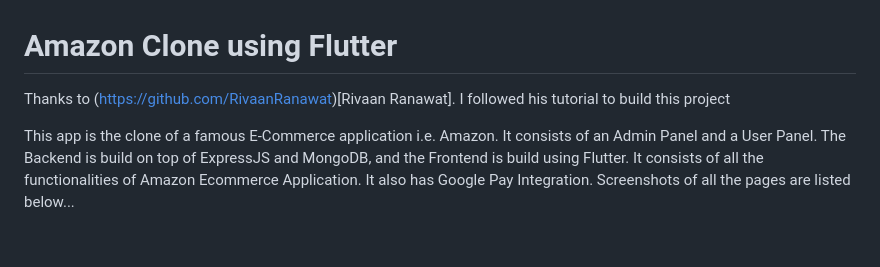
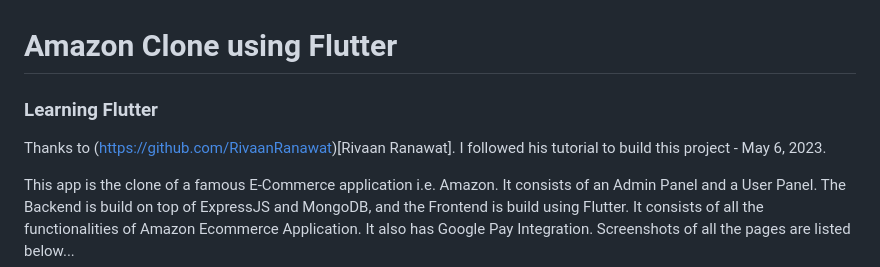
Before and after one commit to SekhGulamMainuddin/AmazonCloneFlutter, a Markdown page: README.md, the part around the change. Rendered like a GitHub page; blank space fills up the shorter version.

```diff
--- a/README.md
+++ b/README.md
@@ -1,5 +1,6 @@
 # Amazon Clone using Flutter
-Thanks to (https://github.com/RivaanRanawat)[Rivaan Ranawat]. I followed his tutorial to build this project
+### Learning Flutter
+Thanks to (https://github.com/RivaanRanawat)[Rivaan Ranawat]. I followed his tutorial to build this project - May 6, 2023.
 
 This app is the clone of a famous E-Commerce application i.e. Amazon. It consists of an Admin Panel and a User Panel. The Backend is build on top of ExpressJS and MongoDB, and the Frontend is build using Flutter. It consists of all the functionalities of Amazon Ecommerce Application. It also has Google Pay Integration. Screenshots of all the pages are listed below...
 
```
